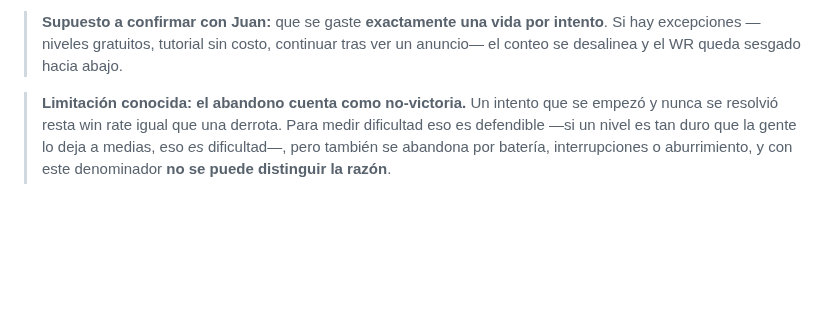
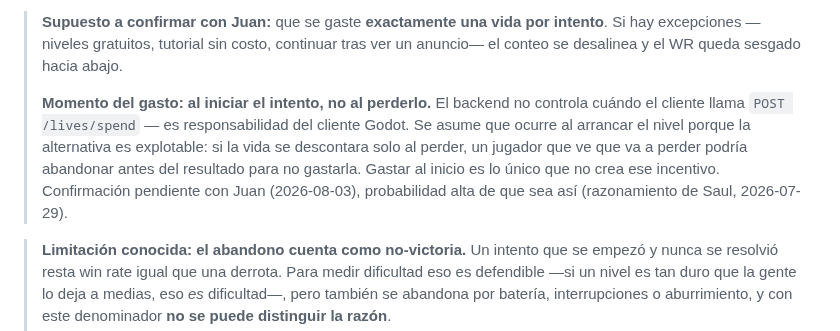
Before and after one commit to juanmosqueda-ingeniouscruciblestudios/motamaze_backend, a Markdown page: docs/DATA_MODEL.md, the part around the change. Rendered like a GitHub page; blank space fills up the shorter version.

Commit message:
docs(T-447 ST-03): document why lives are assumed to spend at attempt start
Saul's reasoning: spending the life on loss instead of on start would be
exploitable — a player who sees they're about to lose could quit before the
result lands and keep the life. Spending at start is the only timing that
doesn't create that incentive. Backend can't observe which the client does
(it only sees the POST /lives/spend call), so this stays an assumption
pending Juan's confirmation on 2026-08-03.

Co-Authored-By: Claude Opus 5 <noreply@anthropic.com>

```diff
--- a/docs/DATA_MODEL.md
+++ b/docs/DATA_MODEL.md
@@ -479,6 +479,13 @@ un sistema entero.
 > **Supuesto a confirmar con Juan:** que se gaste **exactamente una vida por intento**. Si hay
 > excepciones —niveles gratuitos, tutorial sin costo, continuar tras ver un anuncio— el conteo se
 > desalinea y el WR queda sesgado hacia abajo.
+>
+> **Momento del gasto: al iniciar el intento, no al perderlo.** El backend no controla cuándo el
+> cliente llama `POST /lives/spend` — es responsabilidad del cliente Godot. Se asume que ocurre al
+> arrancar el nivel porque la alternativa es explotable: si la vida se descontara solo al perder, un
+> jugador que ve que va a perder podría abandonar antes del resultado para no gastarla. Gastar al
+> inicio es lo único que no crea ese incentivo. Confirmación pendiente con Juan (2026-08-03),
+> probabilidad alta de que sea así (razonamiento de Saul, 2026-07-29).
 
 > **Limitación conocida: el abandono cuenta como no-victoria.** Un intento que se empezó y nunca se
 > resolvió resta win rate igual que una derrota. Para medir dificultad eso es defendible —si un nivel
```
